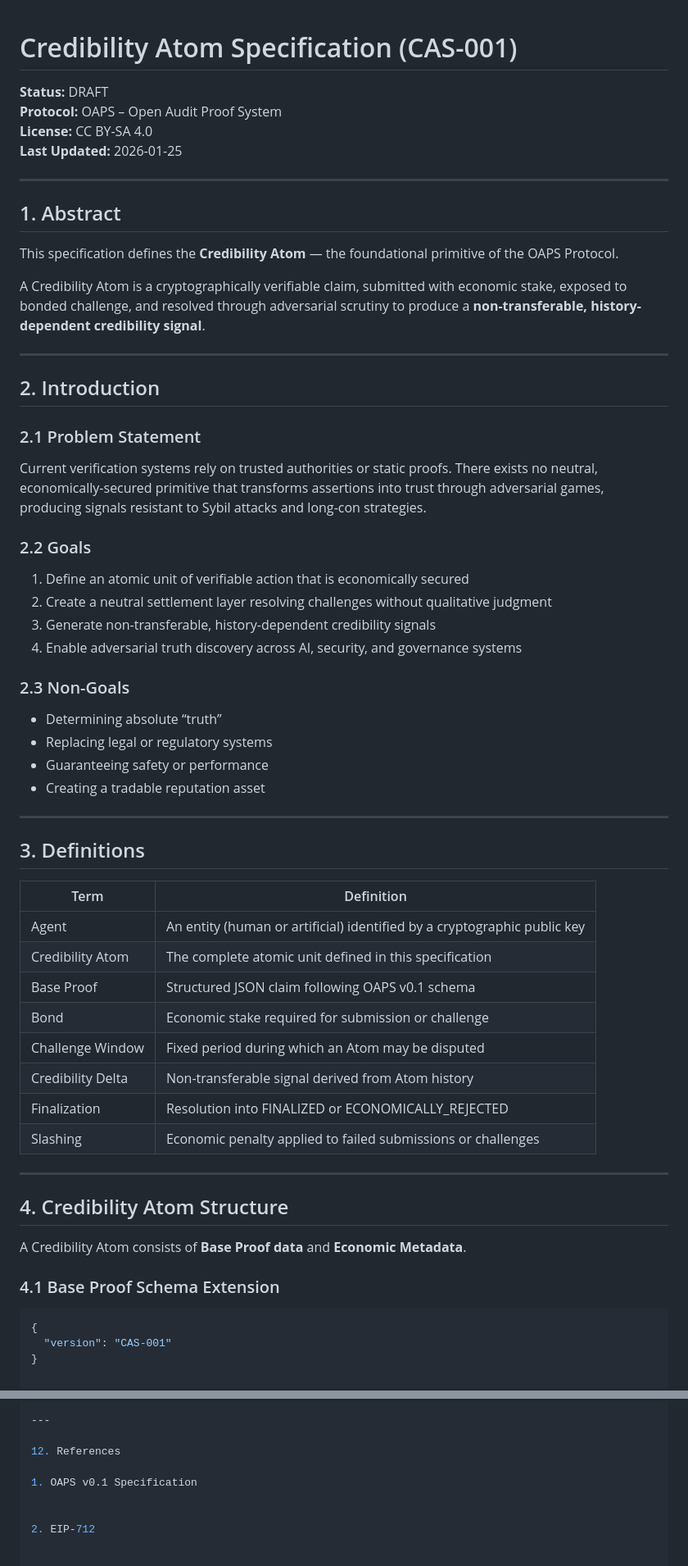
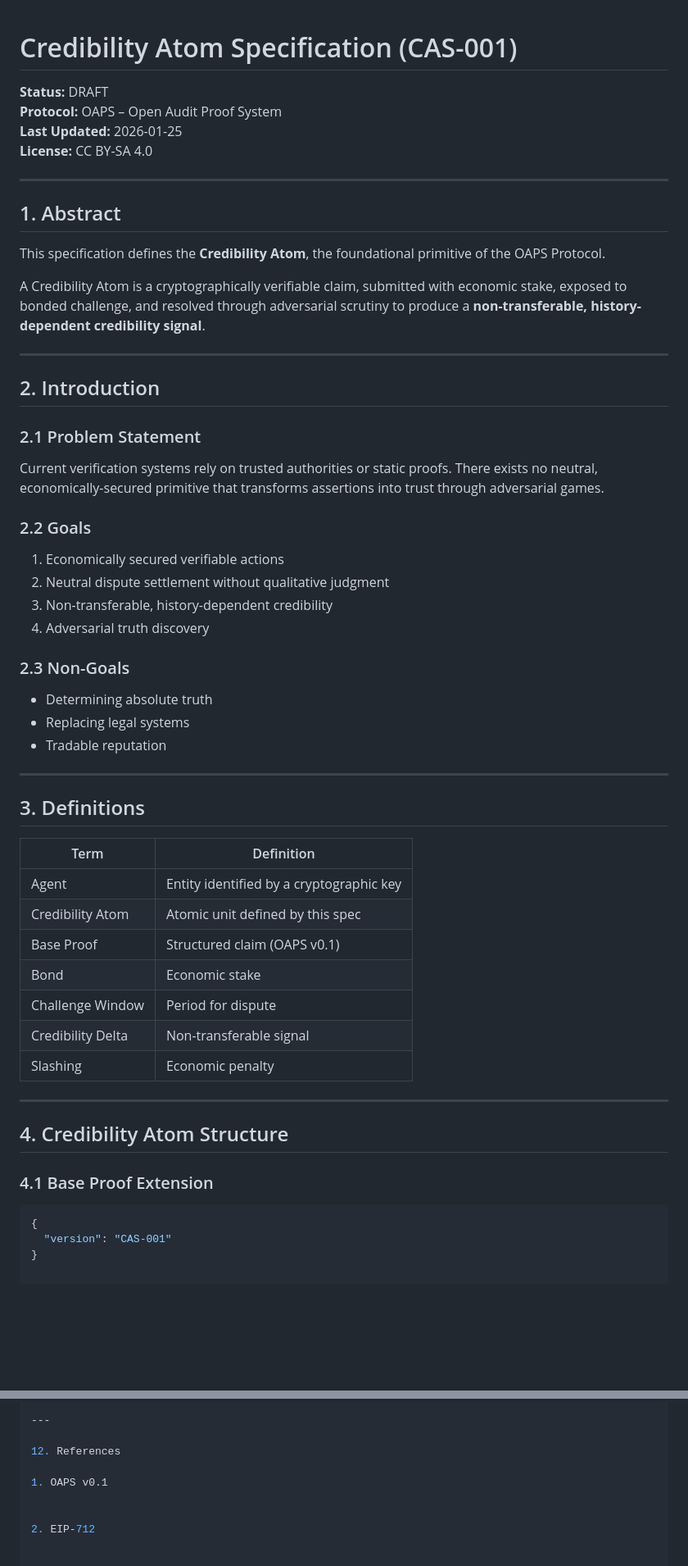
Before and after one commit to OAPS-Protocol/oaps-v0.1, a Markdown page: SPECIFICATION.md, 2 parts joined by grey strips. Shown at 82% size. Rendered like a GitHub page; blank space fills up the shorter version.

````diff
--- a/SPECIFICATION.md
+++ b/SPECIFICATION.md
@@ -1,16 +1,16 @@
-
 
 # Credibility Atom Specification (CAS-001)
+
 **Status:** DRAFT
 **Protocol:** OAPS – Open Audit Proof System
+**Last Updated:** 2026-01-25
 **License:** CC BY-SA 4.0
-**Last Updated:** 2026-01-25
 
 ---
 
 ## 1. Abstract
 
-This specification defines the **Credibility Atom** — the foundational primitive of the OAPS Protocol.
+This specification defines the **Credibility Atom**, the foundational primitive of the OAPS Protocol.
 
 A Credibility Atom is a cryptographically verifiable claim, submitted with economic stake, exposed to bonded challenge, and resolved through adversarial scrutiny to produce a **non-transferable, history-dependent credibility signal**.
 
@@ -20,44 +20,40 @@ A Credibility Atom is a cryptographically verifiable claim, submitted with econo
 
 ### 2.1 Problem Statement
 
-Current verification systems rely on trusted authorities or static proofs. There exists no neutral, economically-secured primitive that transforms assertions into trust through adversarial games, producing signals resistant to Sybil attacks and long-con strategies.
+Current verification systems rely on trusted authorities or static proofs. There exists no neutral, economically-secured primitive that transforms assertions into trust through adversarial games.
 
 ### 2.2 Goals
 
-1. Define an atomic unit of verifiable action that is economically secured
-2. Create a neutral settlement layer resolving challenges without qualitative judgment
-3. Generate non-transferable, history-dependent credibility signals
-4. Enable adversarial truth discovery across AI, security, and governance systems
+1. Economically secured verifiable actions
+2. Neutral dispute settlement without qualitative judgment
+3. Non-transferable, history-dependent credibility
+4. Adversarial truth discovery
 
 ### 2.3 Non-Goals
 
-- Determining absolute “truth”
-- Replacing legal or regulatory systems
-- Guaranteeing safety or performance
-- Creating a tradable reputation asset
+- Determining absolute truth
+- Replacing legal systems
+- Tradable reputation
 
 ---
 
 ## 3. Definitions
 
 | Term | Definition |
-|---|---|
-| Agent | An entity (human or artificial) identified by a cryptographic public key |
-| Credibility Atom | The complete atomic unit defined in this specification |
-| Base Proof | Structured JSON claim following OAPS v0.1 schema |
-| Bond | Economic stake required for submission or challenge |
-| Challenge Window | Fixed period during which an Atom may be disputed |
-| Credibility Delta | Non-transferable signal derived from Atom history |
-| Finalization | Resolution into FINALIZED or ECONOMICALLY_REJECTED |
-| Slashing | Economic penalty applied to failed submissions or challenges |
+|----|----|
+| Agent | Entity identified by a cryptographic key |
+| Credibility Atom | Atomic unit defined by this spec |
+| Base Proof | Structured claim (OAPS v0.1) |
+| Bond | Economic stake |
+| Challenge Window | Period for dispute |
+| Credibility Delta | Non-transferable signal |
+| Slashing | Economic penalty |
 
 ---
 
 ## 4. Credibility Atom Structure
 
-A Credibility Atom consists of **Base Proof data** and **Economic Metadata**.
-
-### 4.1 Base Proof Schema Extension
+### 4.1 Base Proof Extension
 
 ```json
 {
@@ -284,7 +286,7 @@ Backward compatibility required
 
 12. References
 
-1. OAPS v0.1 Specification
+1. OAPS v0.1
 
 
 2. EIP-712
````
Also changed, not shown: other parts of SPECIFICATION.md (+25 -19 lines).
